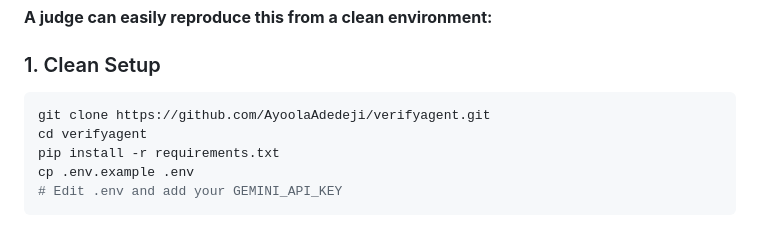
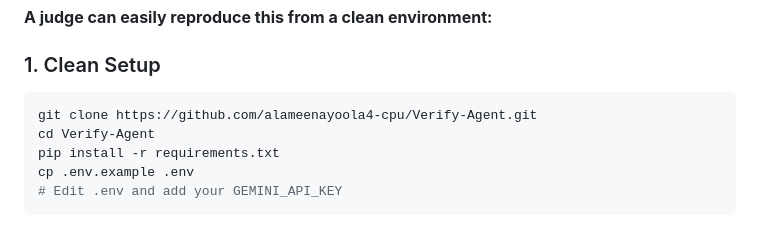
Before and after one commit to alameenayoola4-cpu/Verify-Agent, a Markdown page: README.md, the part around the change. GitHub-like rendering.

Commit message:
Fix clone URL in README

````diff
--- a/README.md
+++ b/README.md
@@ -50,8 +50,8 @@ We use **10 challenging AI-generated code cases** (located in `/data/cases/`) co
 
 ### 1. Clean Setup
 ```bash
-git clone https://github.com/AyoolaAdedeji/verifyagent.git
-cd verifyagent
+git clone https://github.com/alameenayoola4-cpu/Verify-Agent.git
+cd Verify-Agent
 pip install -r requirements.txt
 cp .env.example .env
 # Edit .env and add your GEMINI_API_KEY
````
